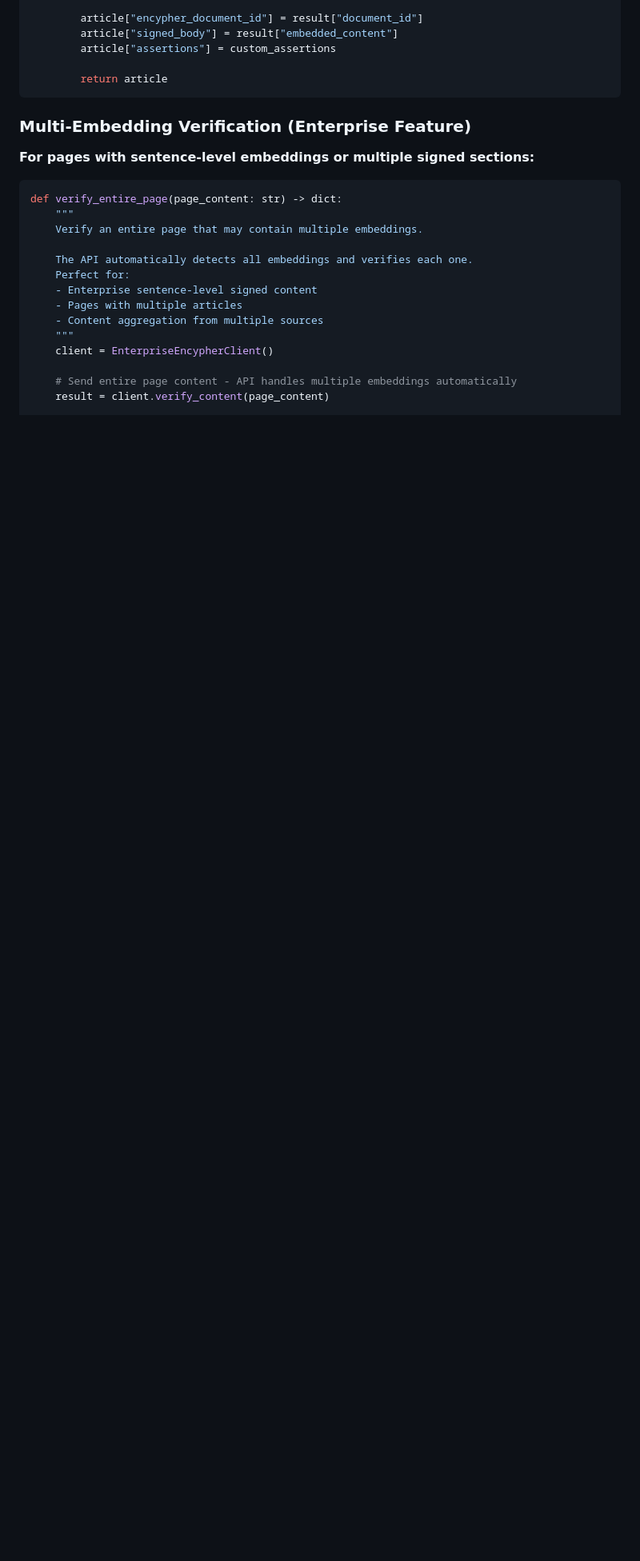
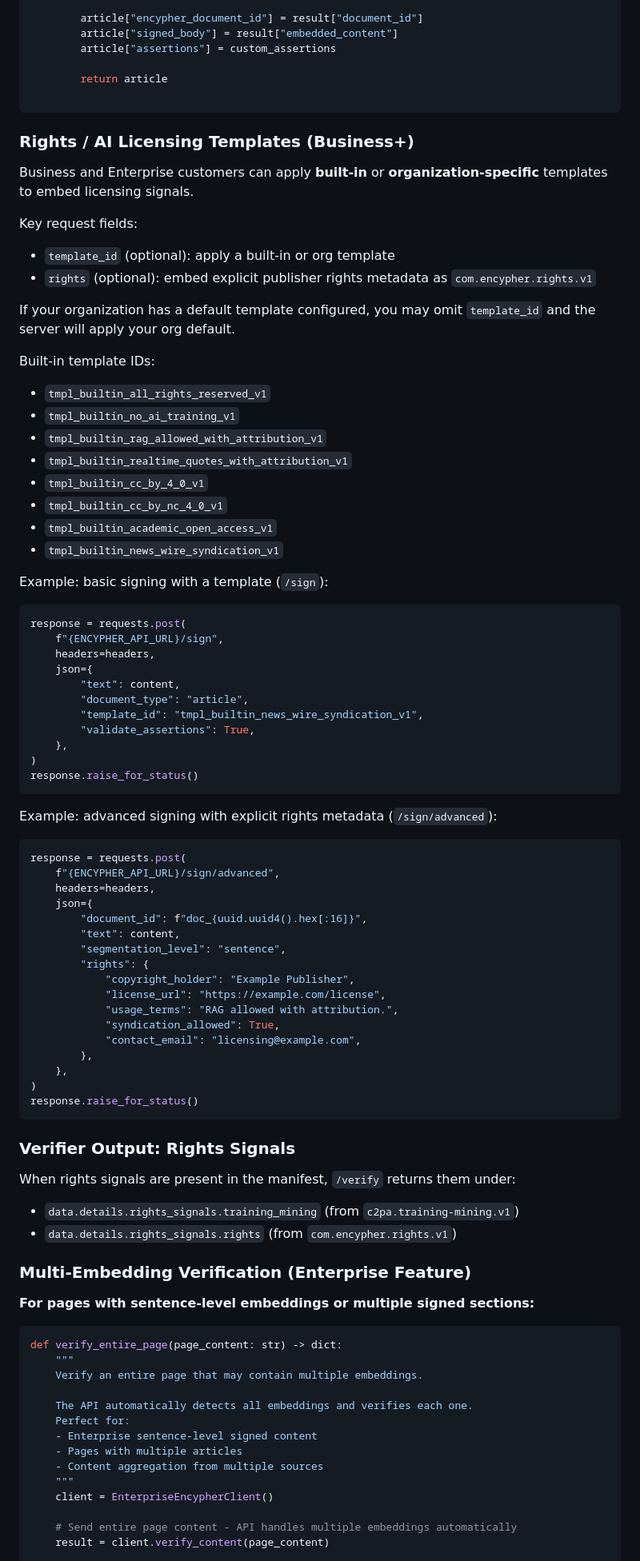
Before and after one commit to encypherai/c2pa-text, a Markdown page: docs/guides/publisher-integration-guide.md, the part around the change printed below. Shown: that part at 80% size. GitHub-like rendering; blank space fills up the shorter version.

Commit message:
docs: update rights templates + rights metadata guidance

````diff
--- a/docs/guides/publisher-integration-guide.md
+++ b/docs/guides/publisher-integration-guide.md
@@ -909,7 +937,73 @@ class EnterprisePublisher:
         article["assertions"] = custom_assertions
 
         return article
+
 ```
+
+
+### Rights / AI Licensing Templates (Business+)
+
+Business and Enterprise customers can apply **built-in** or **organization-specific** templates to embed licensing signals.
+
+Key request fields:
+- `template_id` (optional): apply a built-in or org template
+- `rights` (optional): embed explicit publisher rights metadata as `com.encypher.rights.v1`
+
+If your organization has a default template configured, you may omit `template_id` and the server will apply your org default.
+
+Built-in template IDs:
+- `tmpl_builtin_all_rights_reserved_v1`
+- `tmpl_builtin_no_ai_training_v1`
+- `tmpl_builtin_rag_allowed_with_attribution_v1`
+- `tmpl_builtin_realtime_quotes_with_attribution_v1`
+- `tmpl_builtin_cc_by_4_0_v1`
+- `tmpl_builtin_cc_by_nc_4_0_v1`
+- `tmpl_builtin_academic_open_access_v1`
+- `tmpl_builtin_news_wire_syndication_v1`
+
+Example: basic signing with a template (`/sign`):
+
+```python
+response = requests.post(
+    f"{ENCYPHER_API_URL}/sign",
+    headers=headers,
+    json={
+        "text": content,
+        "document_type": "article",
+        "template_id": "tmpl_builtin_news_wire_syndication_v1",
+        "validate_assertions": True,
+    },
+)
+response.raise_for_status()
+```
+
+Example: advanced signing with explicit rights metadata (`/sign/advanced`):
+
+```python
+response = requests.post(
+    f"{ENCYPHER_API_URL}/sign/advanced",
+    headers=headers,
+    json={
+        "document_id": f"doc_{uuid.uuid4().hex[:16]}",
+        "text": content,
+        "segmentation_level": "sentence",
+        "rights": {
+            "copyright_holder": "Example Publisher",
+            "license_url": "https://example.com/license",
+            "usage_terms": "RAG allowed with attribution.",
+            "syndication_allowed": True,
+            "contact_email": "licensing@example.com",
+        },
+    },
+)
+response.raise_for_status()
+```
+
+### Verifier Output: Rights Signals
+
+When rights signals are present in the manifest, `/verify` returns them under:
+- `data.details.rights_signals.training_mining` (from `c2pa.training-mining.v1`)
+- `data.details.rights_signals.rights` (from `com.encypher.rights.v1`)
 
 ### Multi-Embedding Verification (Enterprise Feature)
 
````
Also changed, not shown: other parts of docs/guides/publisher-integration-guide.md (+28 -0 lines).
